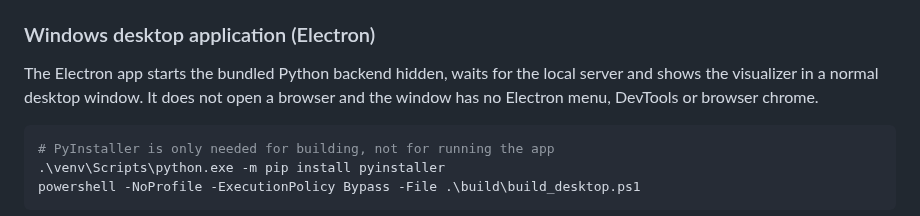
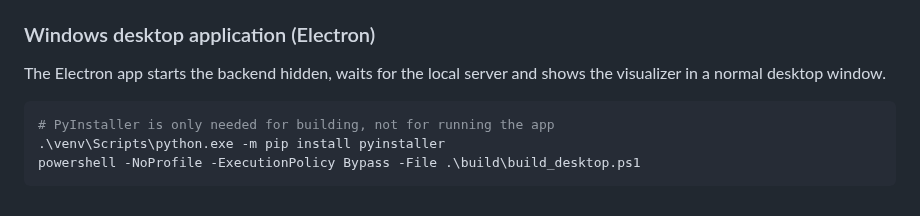
Before and after one commit to Hyndzia/hyndzia.xyz-visualizer, a Markdown page: README.md, the part around the change. Drawn GitHub-style.

````diff
--- a/README.md
+++ b/README.md
@@ -88,9 +88,8 @@ set `URL_PREFIX = '/visualizer'` in `.env` (or pass `-e URL_PREFIX=/visualizer`
 
 ### Windows desktop application (Electron)
 
-The Electron app starts the bundled Python backend hidden, waits for the local
-server and shows the visualizer in a normal desktop window. It does not open a
-browser and the window has no Electron menu, DevTools or browser chrome.
+The Electron app starts the backend hidden, waits for the local
+server and shows the visualizer in a normal desktop window.
 
 ```powershell
 # PyInstaller is only needed for building, not for running the app
````
